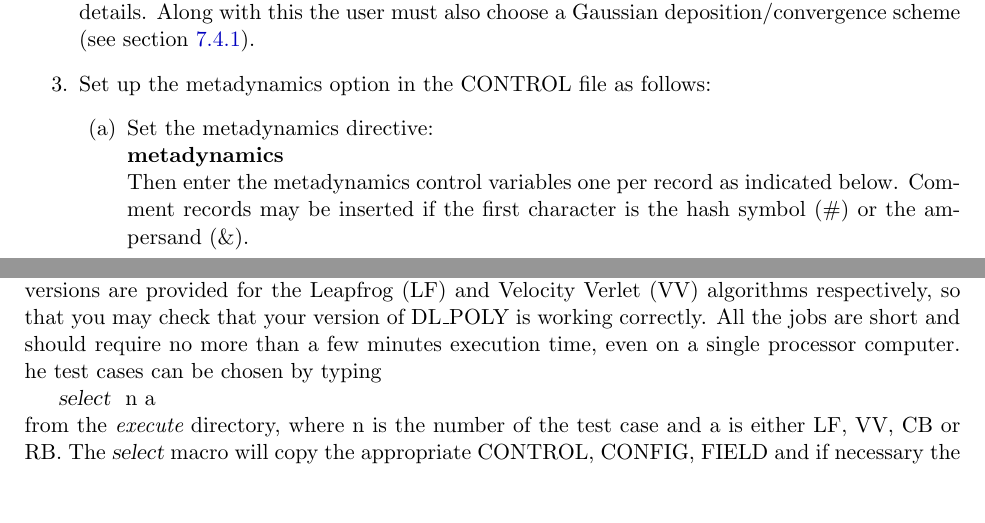
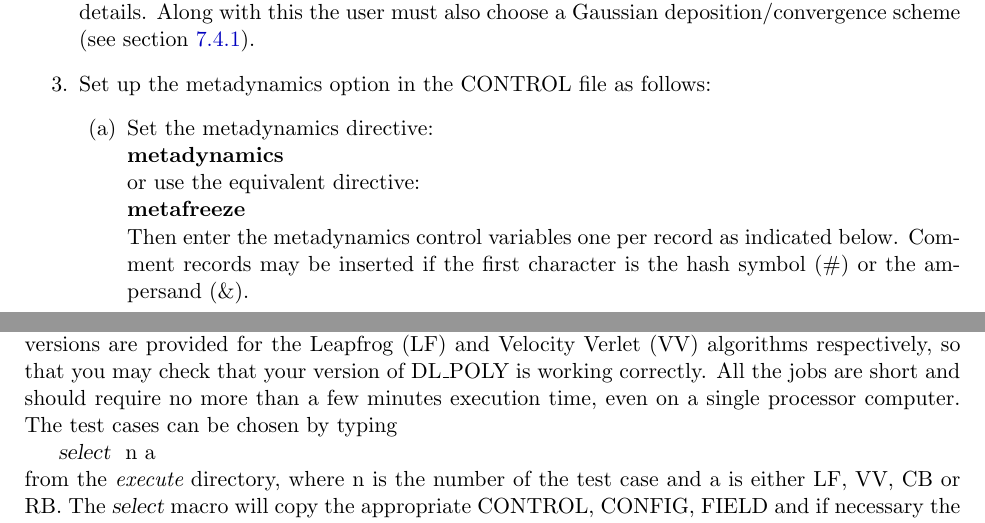
Before and after one commit to zzalscv2/DL_POLY_Classic, a LaTeX thesis (manual/USRMAN.tex, which reads manual/meta.tex): two parts of pages 192 and 238 of 345, joined at a grey line, cut so that both start at the same text. The pictures show the PDF file manual/USRMAN.pdf that the author committed with the source.

Commit message:
Modified define_system_module to accept metafreeze and metadynamics keywords

```diff
--- a/manual/meta.tex
+++ b/manual/meta.tex
@@ -281,7 +281,8 @@ The recommended procedure for running metadynamics with \D{} is as follows.
   Gaussian deposition/convergence scheme (see section \ref{metadextras}).
 \item Set up the metadynamics option in the CONTROL file as follows:
 \begin{enumerate}
-\item Set the metadynamics directive:\newline {\bf metadynamics} \newline Then
+\item Set the metadynamics directive:\newline {\bf metadynamics} \newline or
+  use the equivalent directive:\newline {\bf metafreeze} \newline Then
   enter the metadynamics control variables one per record as indicated below.
   Comment records may be inserted if the first character is the hash symbol
   (\#) or the ampersand (\&).
```
Also changed, not shown: manual/USRMAN.tex (+1 -1 lines), manual/USRMAN.pdf, 2 other files.
